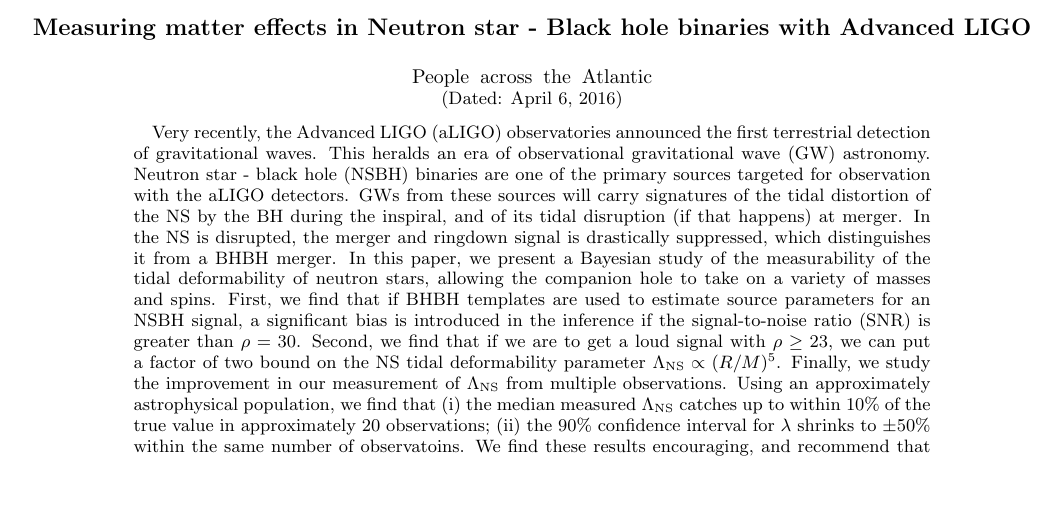
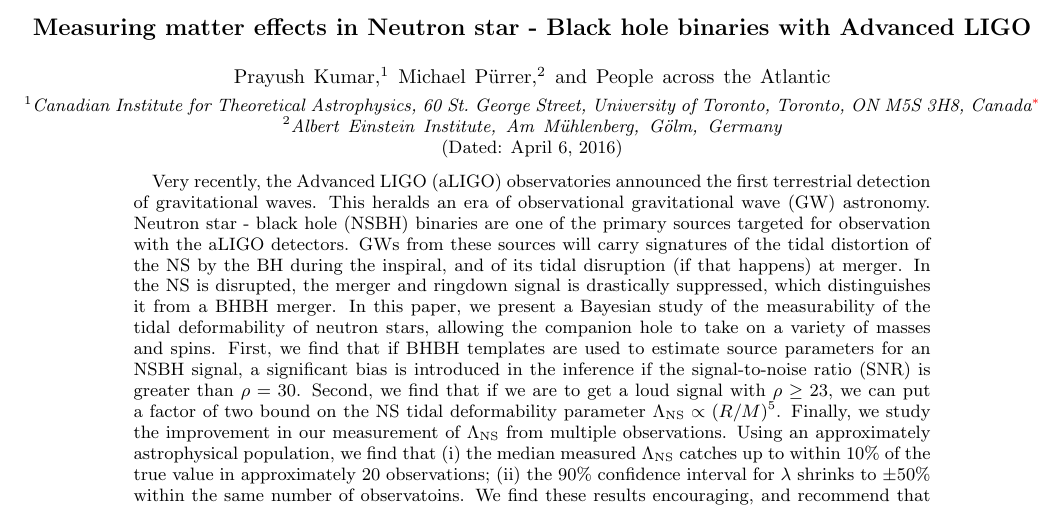
Before and after one commit to prayush/nsbh_tidal, a LaTeX paper (Paper/paper.tex): part of page 1 of 10, cut so that both start at the same text, the shorter picture padded with empty space. Compiled offline with pdfLaTeX.

Commit message:
author name just 2

```diff
--- a/Paper/paper.tex
+++ b/Paper/paper.tex
@@ -46,6 +46,9 @@
 \newcommand{\GWPAC}{\affiliation{Gravitational Wave Physics and
     Astronomy Center, California State University Fullerton,
     Fullerton, California 92834, USA}} %
+\newcommand{\AEI}{\affiliation{Albert Einstein Institute,
+Am M\"uhlenberg, G\"olm, Germany}} %
+
 
 
 
@@ -58,6 +61,8 @@
 Measuring matter effects in Neutron star - Black hole binaries with Advanced LIGO
 }
 
+\author{Prayush Kumar}\CITA\email{prkumar@cita.utoronto.ca}
+\author{Michael P\"urrer}\AEI
 \author{People across the Atlantic}
 
 \date{\today}
```
